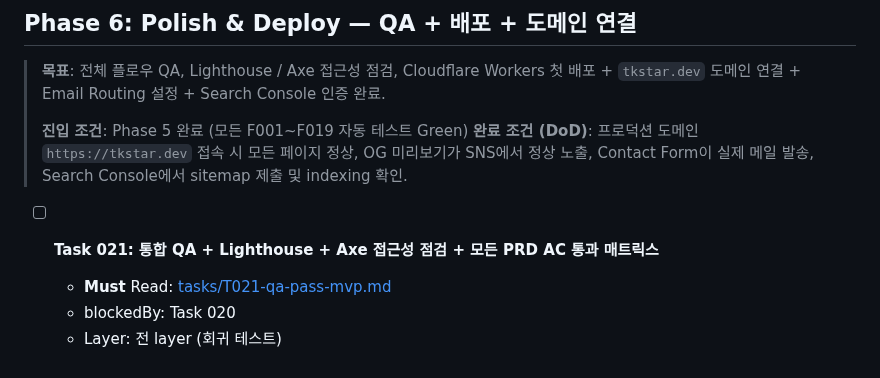
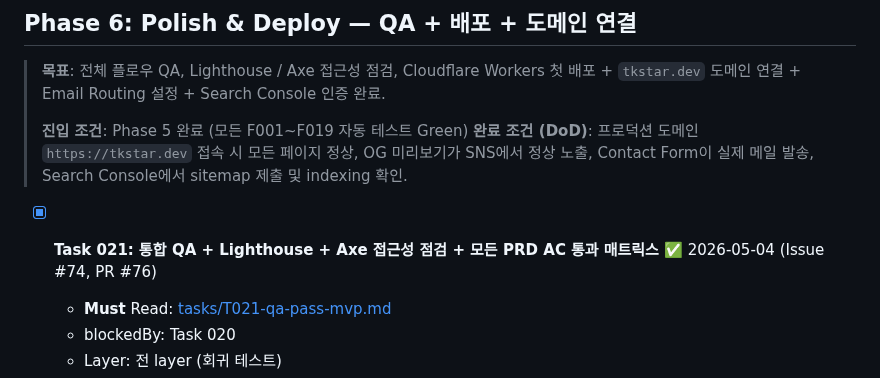
Before and after one commit to onepunch-tk/tkstar-dev-site, a Markdown page: docs/ROADMAP.md, the part around the change. Drawn GitHub-style.

Commit message:
📝 docs: ROADMAP T021 체크박스 sync ([ ] → [x])
T021은 PR #76 (2026-05-04)으로 머지 완료됐으나 ROADMAP 체크박스만
잔존하던 doc-sync 격차를 해소.

Co-Authored-By: Claude Opus 4.7 (1M context) <noreply@anthropic.com>

```diff
--- a/docs/ROADMAP.md
+++ b/docs/ROADMAP.md
@@ -515,7 +515,7 @@ tkstarDev는 다음 핵심 가치를 단일 도메인에서 달성한다:
 > **진입 조건**: Phase 5 완료 (모든 F001~F019 자동 테스트 Green)
 > **완료 조건 (DoD)**: 프로덕션 도메인 `https://tkstar.dev` 접속 시 모든 페이지 정상, OG 미리보기가 SNS에서 정상 노출, Contact Form이 실제 메일 발송, Search Console에서 sitemap 제출 및 indexing 확인.
 
-- [ ] **Task 021: 통합 QA + Lighthouse + Axe 접근성 점검 + 모든 PRD AC 통과 매트릭스**
+- [x] **Task 021: 통합 QA + Lighthouse + Axe 접근성 점검 + 모든 PRD AC 통과 매트릭스** ✅ 2026-05-04 (Issue #74, PR #76)
   - **Must** Read: [tasks/T021-qa-pass-mvp.md](tasks/T021-qa-pass-mvp.md)
   - blockedBy: Task 020
   - Layer: 전 layer (회귀 테스트)
```
